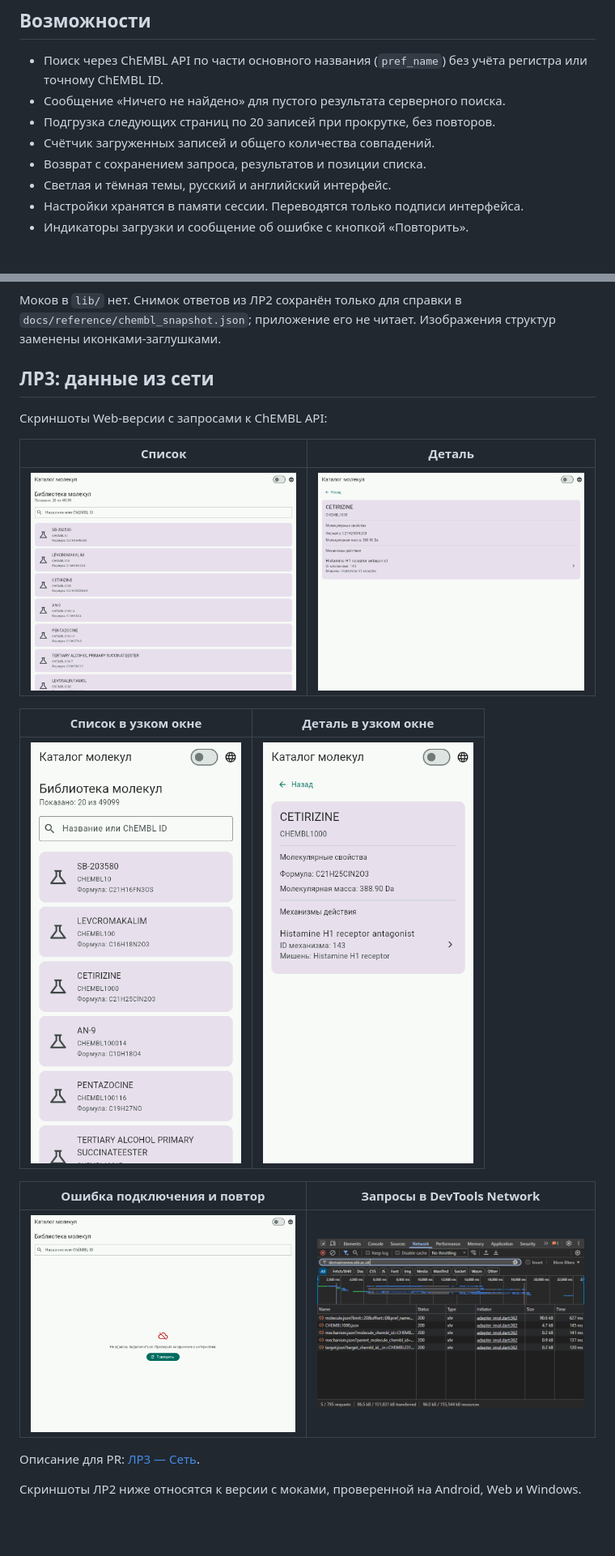
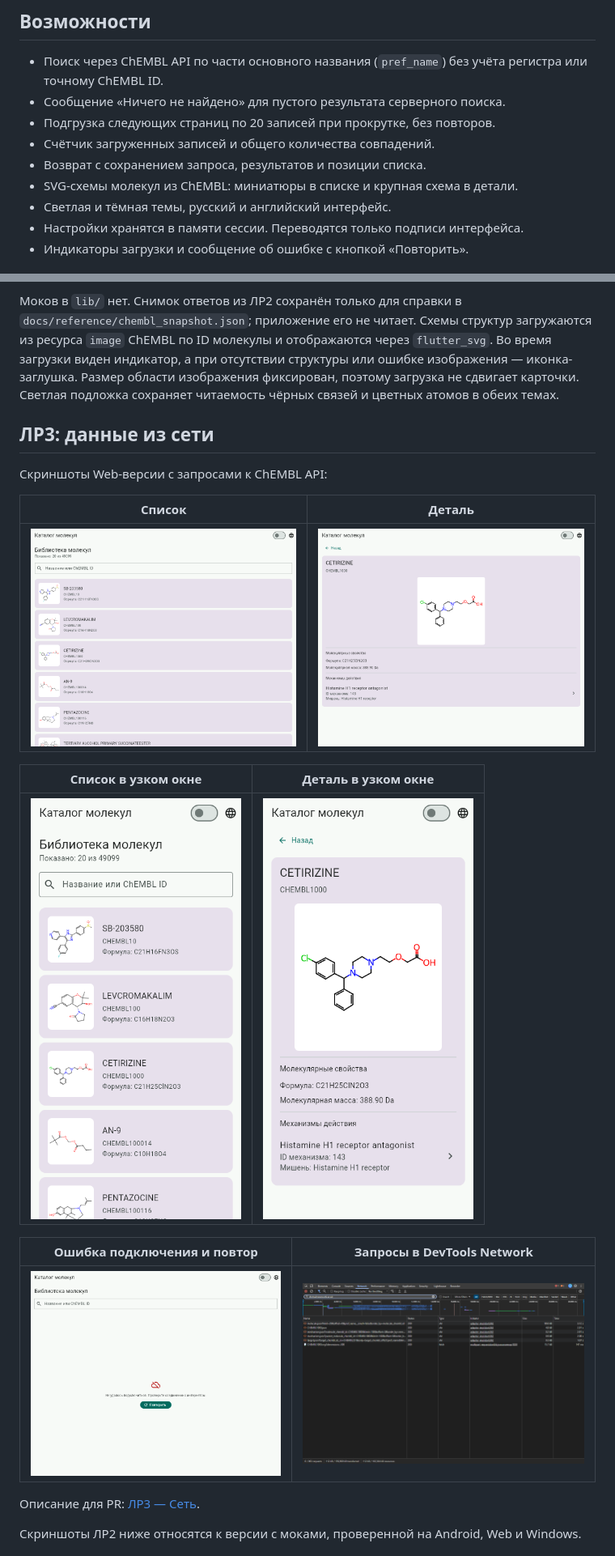
Before and after one commit to Kontorin/molecule-catalog-flutter, a Markdown page: README.md, 2 parts joined by grey strips. Shown at 81% size. GitHub-like rendering; pictures changed too: docs/screenshots/lab3-detail-narrow.png, docs/screenshots/lab3-detail.png, docs/screenshots/lab3-list-narrow.png; blank space fills up the shorter version.

```diff
--- a/README.md
+++ b/README.md
@@ -12,6 +12,7 @@
 - Подгрузка следующих страниц по 20 записей при прокрутке, без повторов.
 - Счётчик загруженных записей и общего количества совпадений.
 - Возврат с сохранением запроса, результатов и позиции списка.
+- SVG-схемы молекул из ChEMBL: миниатюры в списке и крупная схема в детали.
 - Светлая и тёмная темы, русский и английский интерфейс.
 - Настройки хранятся в памяти сессии. Переводятся только подписи интерфейса.
 - Индикаторы загрузки и сообщение об ошибке с кнопкой «Повторить».
@@ -83,7 +84,11 @@ ID выбранной записи в фильтрах `molecule_chembl_id` и
 
 Моков в `lib/` нет. Снимок ответов из ЛР2 сохранён только для справки в
 `docs/reference/chembl_snapshot.json`; приложение его не читает.
-Изображения структур заменены иконками-заглушками.
+Схемы структур загружаются из ресурса `image` ChEMBL по ID молекулы
+и отображаются через `flutter_svg`. Во время загрузки виден индикатор,
+а при отсутствии структуры или ошибке изображения — иконка-заглушка.
+Размер области изображения фиксирован, поэтому загрузка не сдвигает карточки.
+Светлая подложка сохраняет читаемость чёрных связей и цветных атомов в обеих темах.
 
 ## ЛР3: данные из сети
 
```
Also changed, not shown: docs/lab-3-pr.md (+5 -1 lines).
